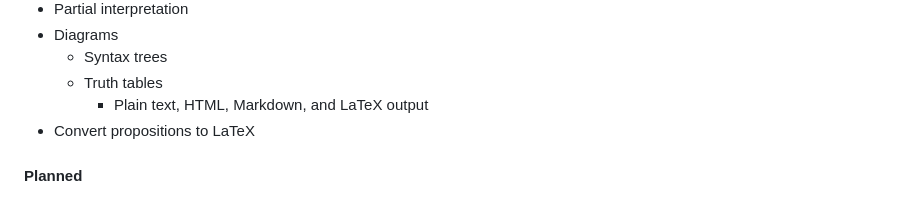
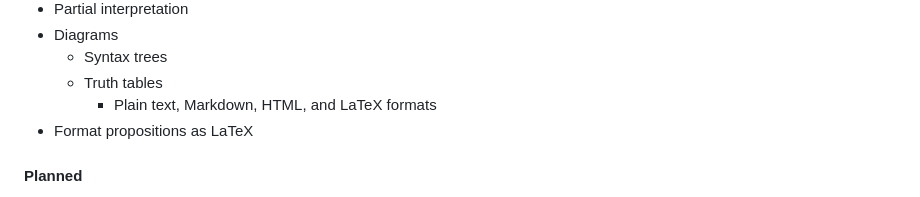
Before and after one commit to jakobjpeters/PAndQ.jl, a Markdown page: docs/src/index.md, the part around the change. Drawn GitHub-style.

```diff
--- a/docs/src/index.md
+++ b/docs/src/index.md
@@ -28,8 +28,8 @@ PAndQ.jl is a [computer algebra system](https://en.wikipedia.org/wiki/Computer_a
 - Diagrams
     - Syntax trees
     - Truth tables
-        - Plain text, HTML, Markdown, and LaTeX output
-- Convert propositions to LaTeX
+        - Plain text, Markdown, HTML, and LaTeX formats
+- Format propositions as LaTeX
 
 #### Planned
 
```
Also changed, not shown: 1 other file.
